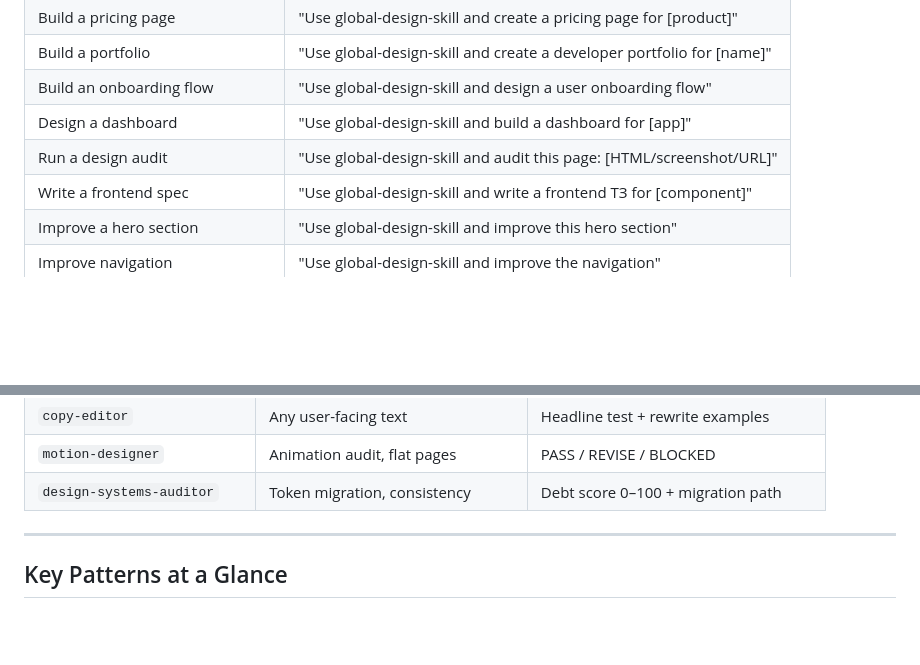
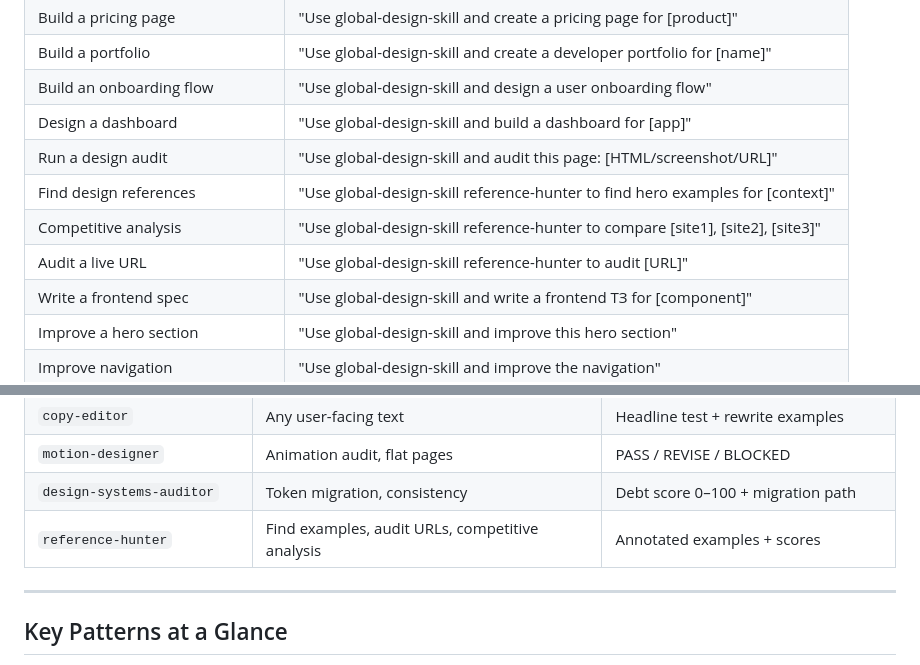
Before and after one commit to staurus86/global-design-skill, a Markdown page: README.md, 2 parts joined by grey strips. Drawn GitHub-style; blank space fills up the shorter version.

```diff
--- a/README.md
+++ b/README.md
@@ -70,6 +70,9 @@ Use the design system defined in [path to SKILL.md].
 | Build an onboarding flow | "Use global-design-skill and design a user onboarding flow" |
 | Design a dashboard | "Use global-design-skill and build a dashboard for [app]" |
 | Run a design audit | "Use global-design-skill and audit this page: [HTML/screenshot/URL]" |
+| Find design references | "Use global-design-skill reference-hunter to find hero examples for [context]" |
+| Competitive analysis | "Use global-design-skill reference-hunter to compare [site1], [site2], [site3]" |
+| Audit a live URL | "Use global-design-skill reference-hunter to audit [URL]" |
 | Write a frontend spec | "Use global-design-skill and write a frontend ТЗ for [component]" |
 | Improve a hero section | "Use global-design-skill and improve this hero section" |
 | Improve navigation | "Use global-design-skill and improve the navigation" |
@@ -261,6 +280,7 @@ Ten specialized agents for different phases and domains:
 | `copy-editor` | Any user-facing text | Headline test + rewrite examples |
 | `motion-designer` | Animation audit, flat pages | PASS / REVISE / BLOCKED |
 | `design-systems-auditor` | Token migration, consistency | Debt score 0–100 + migration path |
+| `reference-hunter` | Find examples, audit URLs, competitive analysis | Annotated examples + scores |
 
 ---
 
```
Also changed, not shown: other parts of README.md (+22 -6 lines), CHANGELOG.md (+20 -4 lines).
